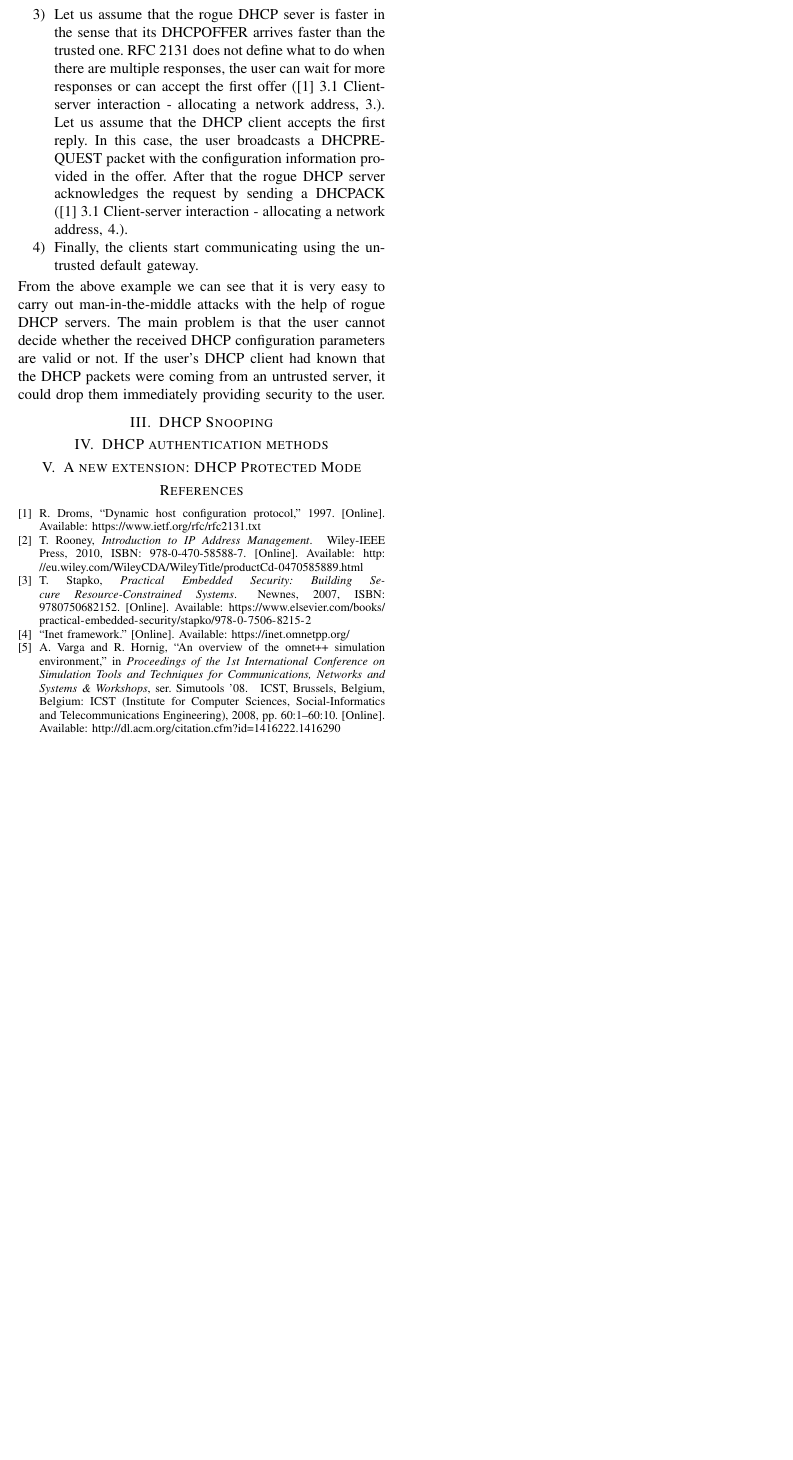
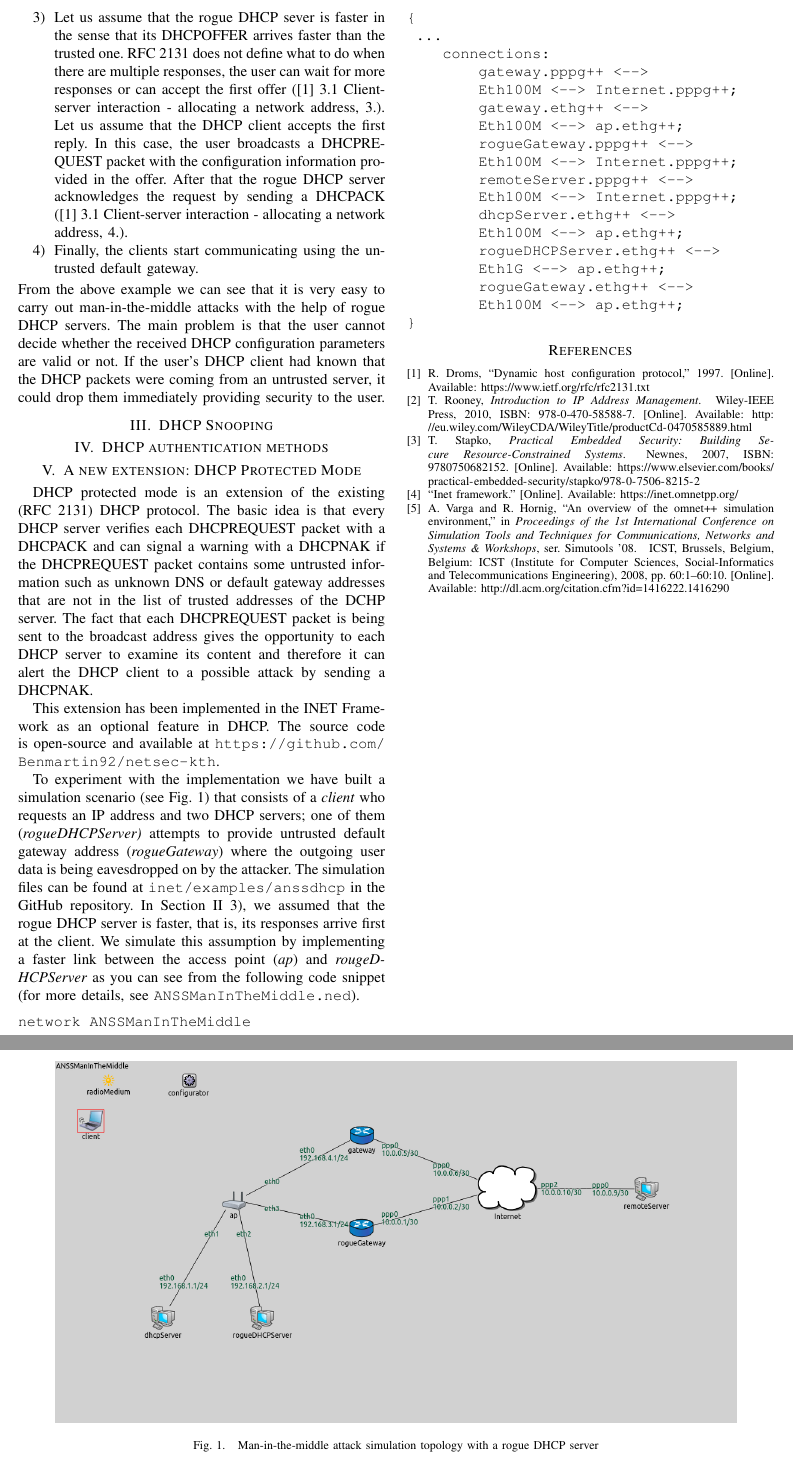
Before and after one commit to Benmartin92/netsec-kth, a LaTeX paper (report/report.tex): part of page 2 of 2 before the commit and two parts of pages 2 and 3 of 3 after it, the two joined at a grey line, cut so that both start at the same text, the shorter picture padded with empty space. Compiled offline with pdfLaTeX.

Commit message:
Report: started a section on protected mode, minor fixes in the other sections.

```diff
--- a/report/report.tex
+++ b/report/report.tex
@@ -29,11 +29,13 @@
 \setlength{\headheight}{15.2pt}
 \usepackage[]{algorithm2e}
 \usepackage{url}
+\usepackage{graphicx}
 
 \newtheorem{thm}{Theorem}
 \newtheorem{lem}{Lemma}
 \newtheorem{defi}{Definition}
 \newtheorem{prop}{Proposition}
+\usepackage{listings}
 
 \title{\LARGE \bf
 %modif
@@ -92,7 +94,37 @@ From the above example we can see that it is very easy to carry out man-in-the-m
 \section{DHCP Snooping}\label{sec:dhcp-snooping}
 \section{DHCP authentication methods}\label{sec:auth}
 \section{A new extension: DHCP Protected Mode}\label{sec:protected-mode}
+DHCP protected mode is an extension of the existing (RFC 2131) DHCP protocol. The basic idea is that every DHCP server verifies each DHCPREQUEST packet with a DHCPACK and can signal a warning with a DHCPNAK if the DHCPREQUEST packet contains some untrusted information such as unknown DNS or default gateway addresses that are not in the list of trusted addresses of the DCHP server. The fact that each DHCPREQUEST packet is being sent to the broadcast address gives the opportunity to each DHCP server to examine its content and therefore it can alert the DHCP client to a possible attack by sending a DHCPNAK.
 
+This extension has been implemented in the INET Framework as an optional feature in DHCP. The source code is open-source and available at \url{https://github.com/Benmartin92/netsec-kth}.
+
+To experiment with the implementation we have built a simulation scenario (see Fig. \ref{fig:topology}) that consists of a \textit{client} who requests an IP address and two DHCP servers; one of them (\textit{rogueDHCPServer)} attempts to provide untrusted default gateway address (\textit{rogueGateway}) where the outgoing user data is being eavesdropped on by the attacker. The simulation files can be found at \texttt{inet/examples/anssdhcp} in the GitHub repository. In Section \ref{sec:man-in-the-middle} 3), we assumed that the rogue DHCP server is faster, that is, its responses arrive first at the client. We simulate this assumption by implementing a faster link between the access point (\textit{ap}) and \textit{rougeDHCPServer} as you can see from the following code snippet (for more details, see \texttt{ANSSManInTheMiddle.ned}).
+\begin{figure*}
+\centering
+\includegraphics[scale=0.4]{figures/topology.png}
+\caption{Man-in-the-middle attack simulation topology with a rogue DHCP server}\label{fig:topology}
+\end{figure*}
+\begin{verbatim}
+network ANSSManInTheMiddle
+{
+	...
+    connections:
+        gateway.pppg++ <-->
+        Eth100M <--> Internet.pppg++;
+        gateway.ethg++ <-->
+        Eth100M <--> ap.ethg++;
+        rogueGateway.pppg++ <-->
+        Eth100M <--> Internet.pppg++;
+        remoteServer.pppg++ <-->
+        Eth100M <--> Internet.pppg++;
+        dhcpServer.ethg++ <-->
+        Eth100M <--> ap.ethg++;
+        rogueDHCPServer.ethg++ <-->
+        Eth1G <--> ap.ethg++;
+        rogueGateway.ethg++ <-->
+        Eth100M <--> ap.ethg++;
+}
+\end{verbatim}
 \addtolength{\textheight}{-12cm}   % This command serves to balance the column lengths
                                   % on the last page of the document manually. It shortens
                                   % the textheight of the last page by a suitable amount.
```
Also changed, not shown: report/figures/topology.png (added), report/report.tex (6 more changed lines).
